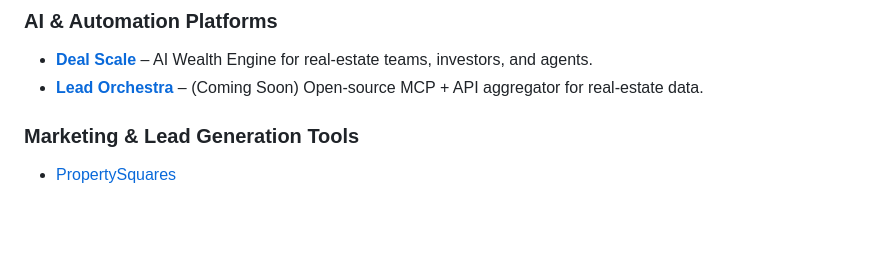
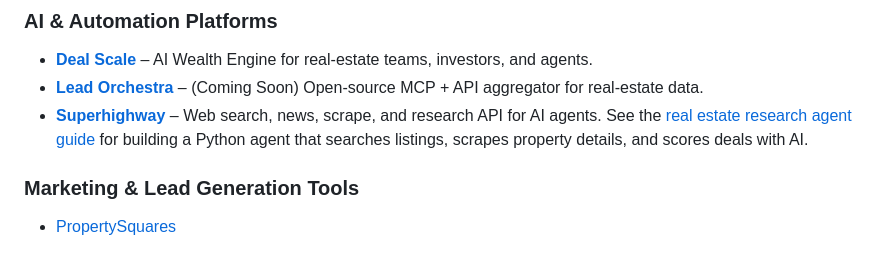
Before and after one commit to Deal-Scale/awesome-real-estate-investing, a Markdown page: README.md, the part around the change. Rendered like a GitHub page; blank space fills up the shorter version.

Commit message:
Add Superhighway to AI & Automation Platforms
Web search/news/scrape/research API for AI agents with a real estate
research agent guide for investors.

Co-Authored-By: Claude Sonnet 4.6 <noreply@anthropic.com>

```diff
--- a/README.md
+++ b/README.md
@@ -164,6 +164,7 @@
 
 * [**Deal Scale**](https://dealscale.io/) – AI Wealth Engine for real-estate teams, investors, and agents.
 * [**Lead Orchestra**](https://leadorchestra.com/) – (Coming Soon) Open-source MCP + API aggregator for real-estate data.
+* [**Superhighway**](https://superhighway.walls.sh) – Web search, news, scrape, and research API for AI agents. See the [real estate research agent guide](https://superhighway.walls.sh/guides/real-estate-agent) for building a Python agent that searches listings, scrapes property details, and scores deals with AI.
 
 ### Marketing & Lead Generation Tools
 
```
